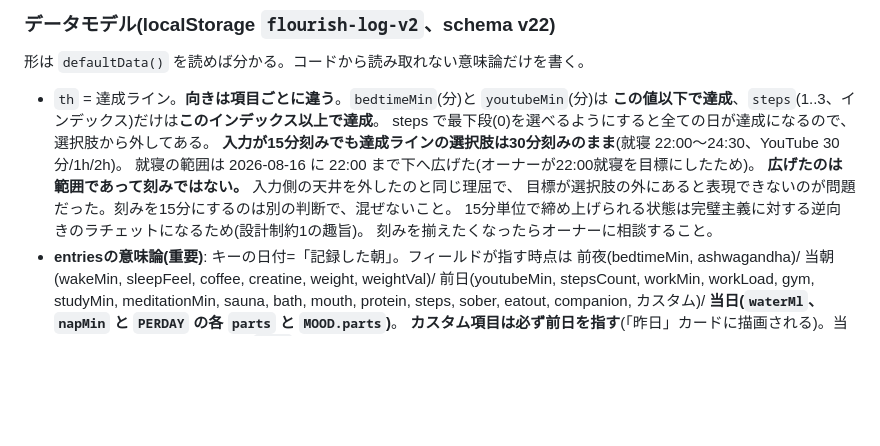
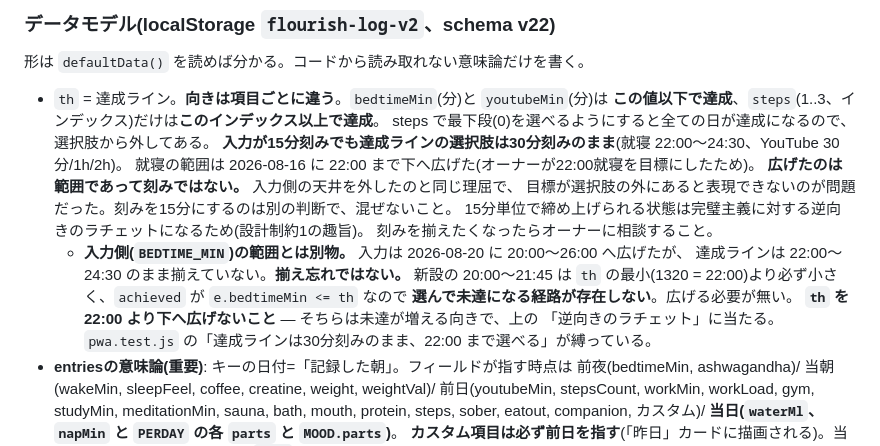
Before and after one commit to yugetayuki/flourish-log, a Markdown page: CLAUDE.md, the part around the change. Drawn GitHub-style; blank space fills up the shorter version.

Commit message:
docs: 就寝の入力範囲と達成ラインの非対称を CLAUDE.md に残す
入力を 20:00 まで広げたが達成ラインは 22:00〜24:30 のまま。書かないと
次に読む人が「揃え忘れ」と読んで th を下へ広げに来る。それは未達が増える
向きで、同じ項の「逆向きのラチェット」に当たる変更になる。

揃えなくてよい理由も残した。新設の 20:00〜21:45 は th の最小より必ず
小さく、achieved が e.bedtimeMin <= th なので未達になる経路が無い。

guardrail-reviewer の指摘(2026-08-20)。

Co-Authored-By: Claude Opus 5 (1M context) <noreply@anthropic.com>

```diff
--- a/CLAUDE.md
+++ b/CLAUDE.md
@@ -128,6 +128,12 @@ Claude.ai チャット上で要件定義〜v2.0まで開発された。本書は
   目標が選択肢の外にあると表現できないのが問題だった。刻みを15分にするのは別の判断で、混ぜないこと。
   15分単位で締め上げられる状態は完璧主義に対する逆向きのラチェットになるため(設計制約1の趣旨)。
   刻みを揃えたくなったらオーナーに相談すること。
+  - **入力側(`BEDTIME_MIN`)の範囲とは別物。** 入力は 2026-08-20 に 20:00〜26:00 へ広げたが、
+    達成ラインは 22:00〜24:30 のまま揃えていない。**揃え忘れではない。** 新設の 20:00〜21:45 は
+    `th` の最小(1320 = 22:00)より必ず小さく、`achieved` が `e.bedtimeMin <= th` なので
+    **選んで未達になる経路が存在しない**。広げる必要が無い。
+    **`th` を 22:00 より下へ広げないこと** — そちらは未達が増える向きで、上の
+    「逆向きのラチェット」に当たる。`pwa.test.js` の「達成ラインは30分刻みのまま、22:00 まで選べる」が縛っている。
 - **entriesの意味論(重要)**: キーの日付=「記録した朝」。フィールドが指す時点は
   前夜(bedtimeMin, ashwagandha)/ 当朝(wakeMin, sleepFeel, coffee, creatine, weight, weightVal)/
   前日(youtubeMin, stepsCount, workMin, workLoad, gym, studyMin, meditationMin, sauna, bath, mouth, protein, steps, sober, eatout, companion, カスタム)/
```
